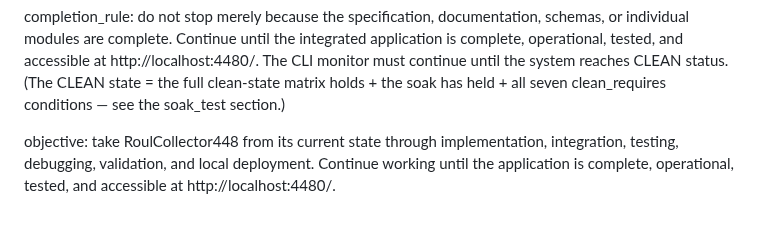
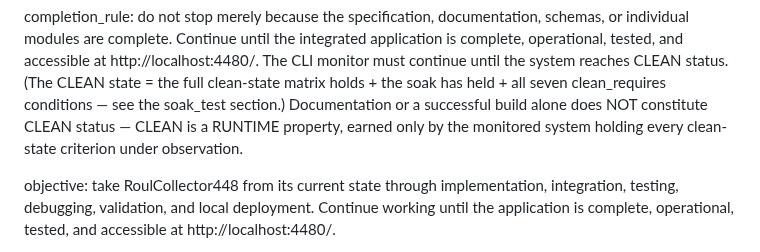
Before and after one commit to abwarren/RoulCollector448, a Markdown page: docs/deep-pattern-mining-spec.md, the part around the change. GitHub-like rendering; blank space fills up the shorter version.

Commit message:
docs: CLEAN is a runtime property — docs/build alone insufficient

```diff
--- a/docs/deep-pattern-mining-spec.md
+++ b/docs/deep-pattern-mining-spec.md
@@ -1603,7 +1603,10 @@ the integrated application is complete, operational, tested, and
 accessible at http://localhost:4480/. The CLI monitor must continue until
 the system reaches CLEAN status. (The CLEAN state = the full clean-state
 matrix holds + the soak has held + all seven clean_requires conditions —
-see the soak_test section.)
+see the soak_test section.) Documentation or a successful build alone
+does NOT constitute CLEAN status — CLEAN is a RUNTIME property, earned
+only by the monitored system holding every clean-state criterion under
+observation.
 
 objective: take RoulCollector448 from its current state through
 implementation, integration, testing, debugging, validation, and local
```
